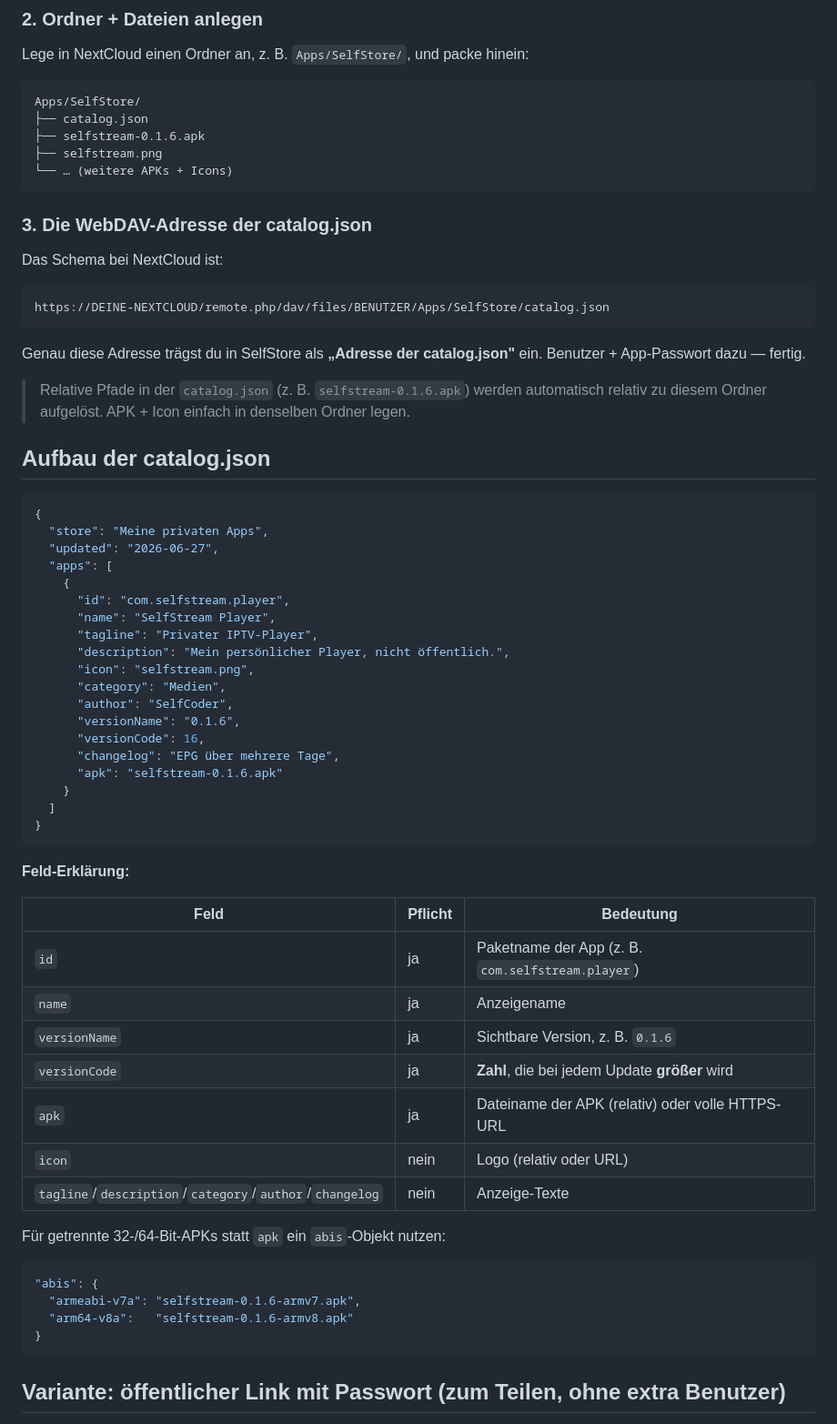
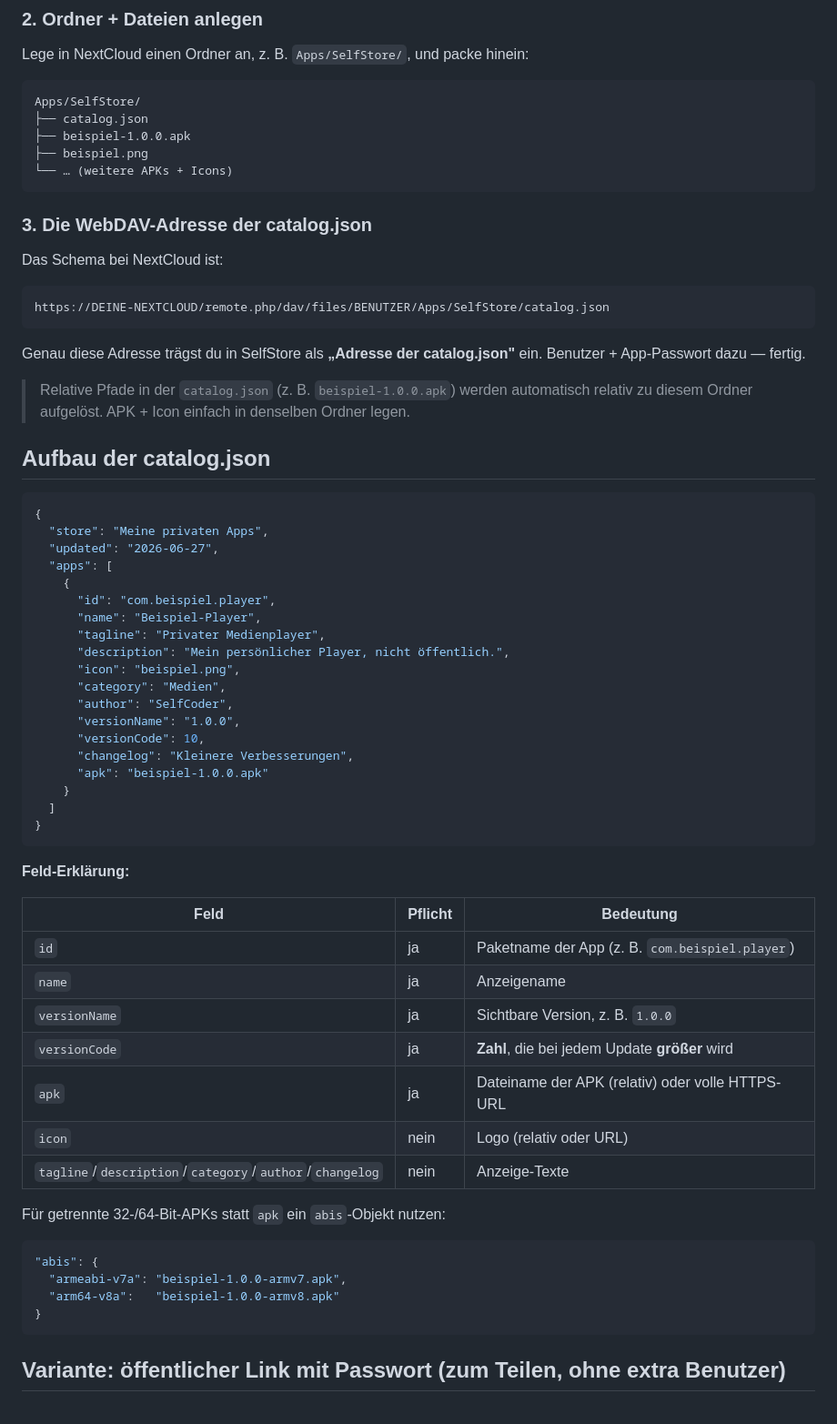
Before and after one commit to s3lfcod3r/selfstore, a Markdown page: docs/EIGENE-QUELLEN.md, the part around the change. Shown at 91% size. GitHub-like rendering.

Commit message:
docs: Beispiele in der Quellen-Anleitung neutralisieren
Die Anleitung fuer eigene Quellen nutzte eine private App als Beispiel
(Name, Paket-ID, Dateinamen). Ersetzt durch neutrale Platzhalter. Auch der
Hinweis im README, welche App bewusst nicht im Katalog liegt, ist raus -
im oeffentlichen Repo hat der Name nichts verloren.

````diff
--- a/docs/EIGENE-QUELLEN.md
+++ b/docs/EIGENE-QUELLEN.md
@@ -35,8 +35,8 @@ Lege in NextCloud einen Ordner an, z. B. `Apps/SelfStore/`, und packe hinein:
 ```
 Apps/SelfStore/
 ├── catalog.json
-├── selfstream-0.1.6.apk
-├── selfstream.png
+├── beispiel-1.0.0.apk
+├── beispiel.png
 └── … (weitere APKs + Icons)
 ```
 
@@ -51,7 +51,7 @@ https://DEINE-NEXTCLOUD/remote.php/dav/files/BENUTZER/Apps/SelfStore/catalog.jso
 Genau diese Adresse trägst du in SelfStore als **„Adresse der catalog.json"**
 ein. Benutzer + App-Passwort dazu — fertig.
 
-> Relative Pfade in der `catalog.json` (z. B. `selfstream-0.1.6.apk`) werden
+> Relative Pfade in der `catalog.json` (z. B. `beispiel-1.0.0.apk`) werden
 > automatisch relativ zu diesem Ordner aufgelöst. APK + Icon einfach in
 > denselben Ordner legen.
 
@@ -63,17 +63,17 @@ ein. Benutzer + App-Passwort dazu — fertig.
   "updated": "2026-06-27",
   "apps": [
     {
-      "id": "com.selfstream.player",
-      "name": "SelfStream Player",
-      "tagline": "Privater IPTV-Player",
+      "id": "com.beispiel.player",
+      "name": "Beispiel-Player",
+      "tagline": "Privater Medienplayer",
       "description": "Mein persönlicher Player, nicht öffentlich.",
-      "icon": "selfstream.png",
+      "icon": "beispiel.png",
       "category": "Medien",
       "author": "SelfCoder",
-      "versionName": "0.1.6",
-      "versionCode": 16,
-      "changelog": "EPG über mehrere Tage",
-      "apk": "selfstream-0.1.6.apk"
+      "versionName": "1.0.0",
+      "versionCode": 10,
+      "changelog": "Kleinere Verbesserungen",
+      "apk": "beispiel-1.0.0.apk"
     }
   ]
 }
@@ -83,9 +83,9 @@ ein. Benutzer + App-Passwort dazu — fertig.
 
 | Feld | Pflicht | Bedeutung |
 |------|---------|-----------|
-| `id` | ja | Paketname der App (z. B. `com.selfstream.player`) |
+| `id` | ja | Paketname der App (z. B. `com.beispiel.player`) |
 | `name` | ja | Anzeigename |
-| `versionName` | ja | Sichtbare Version, z. B. `0.1.6` |
+| `versionName` | ja | Sichtbare Version, z. B. `1.0.0` |
 | `versionCode` | ja | **Zahl**, die bei jedem Update **größer** wird |
 | `apk` | ja | Dateiname der APK (relativ) oder volle HTTPS-URL |
 | `icon` | nein | Logo (relativ oder URL) |
@@ -95,8 +95,8 @@ Für getrennte 32-/64-Bit-APKs statt `apk` ein `abis`-Objekt nutzen:
 
 ```json
 "abis": {
-  "armeabi-v7a": "selfstream-0.1.6-armv7.apk",
-  "arm64-v8a":   "selfstream-0.1.6-armv8.apk"
+  "armeabi-v7a": "beispiel-1.0.0-armv7.apk",
+  "arm64-v8a":   "beispiel-1.0.0-armv8.apk"
 }
 ```
 
````
Also changed, not shown: README.md (+0 -4 lines), docs/EIGENE-QUELLEN.en.md (+9 -9 lines).
